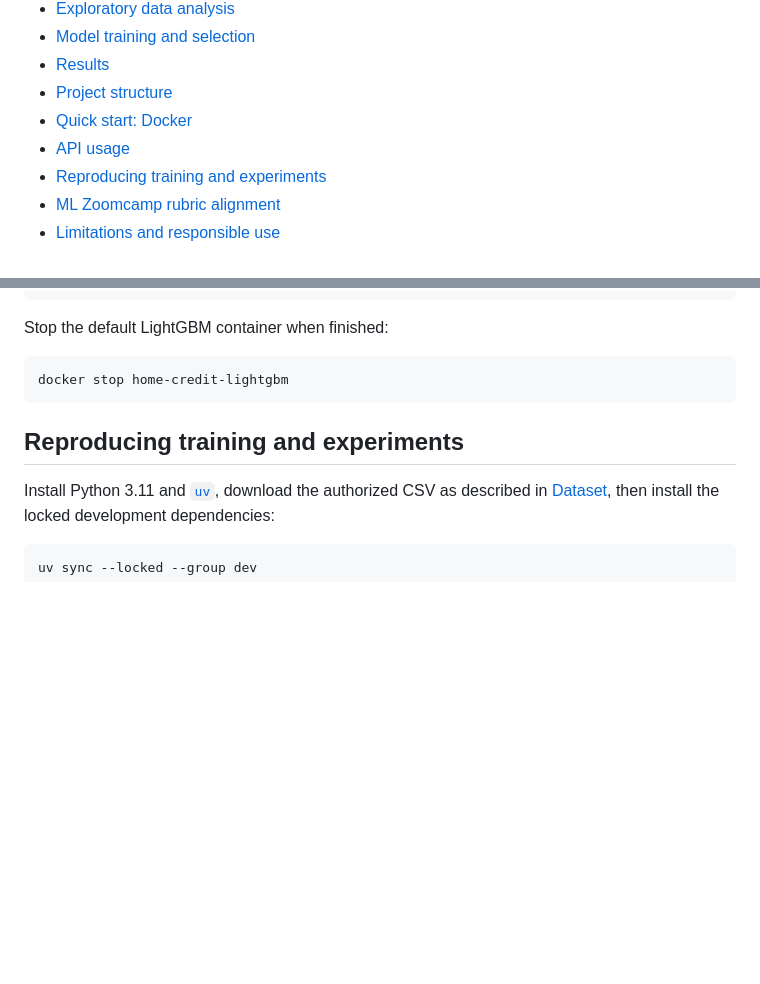
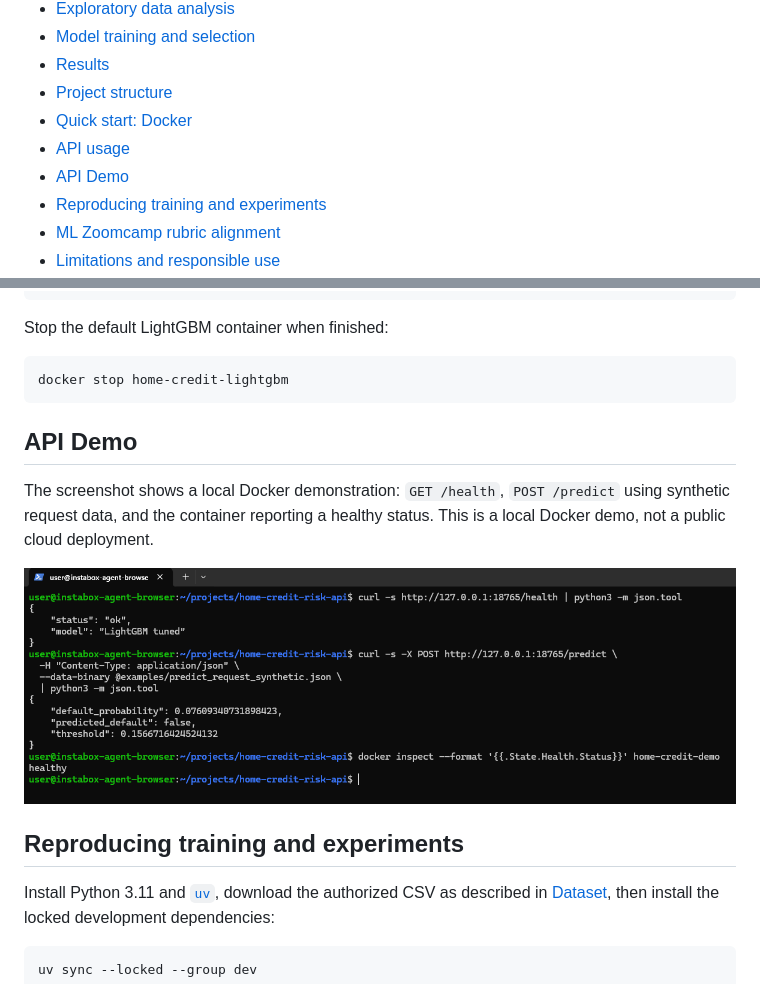
Before and after one commit to LE0ST/home-credit-risk-api, a Markdown page: README.md, 2 parts joined by grey strips. GitHub-like rendering; pictures changed too: docs/images/api-demo.png (added); blank space fills up the shorter version.

Commit message:
docs: add verified Docker API demonstration

````diff
--- a/README.md
+++ b/README.md
@@ -16,6 +16,7 @@ An educational project that predicts whether a loan applicant may have difficult
 - [Project structure](#project-structure)
 - [Quick start: Docker](#quick-start-docker)
 - [API usage](#api-usage)
+- [API Demo](#api-demo)
 - [Reproducing training and experiments](#reproducing-training-and-experiments)
 - [ML Zoomcamp rubric alignment](#ml-zoomcamp-rubric-alignment)
 - [Limitations and responsible use](#limitations-and-responsible-use)
@@ -135,6 +136,12 @@ Stop the default LightGBM container when finished:
 docker stop home-credit-lightgbm
 ```
 
+## API Demo
+
+The screenshot shows a local Docker demonstration: `GET /health`, `POST /predict` using synthetic request data, and the container reporting a healthy status. This is a local Docker demo, not a public cloud deployment.
+
+![Verified local Docker API demonstration](docs/images/api-demo.png)
+
 ## Reproducing training and experiments
 
 Install Python 3.11 and [`uv`](https://docs.astral.sh/uv/), download the authorized CSV as described in [Dataset](#dataset), then install the locked development dependencies:
````
